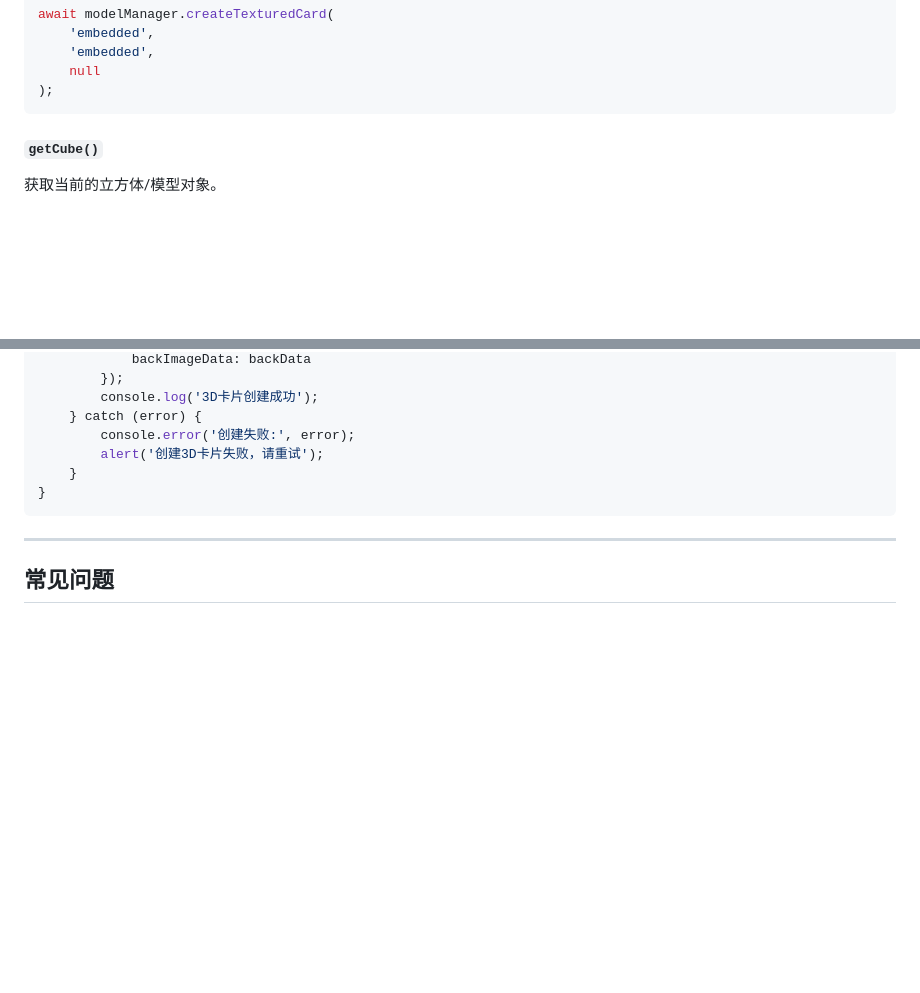
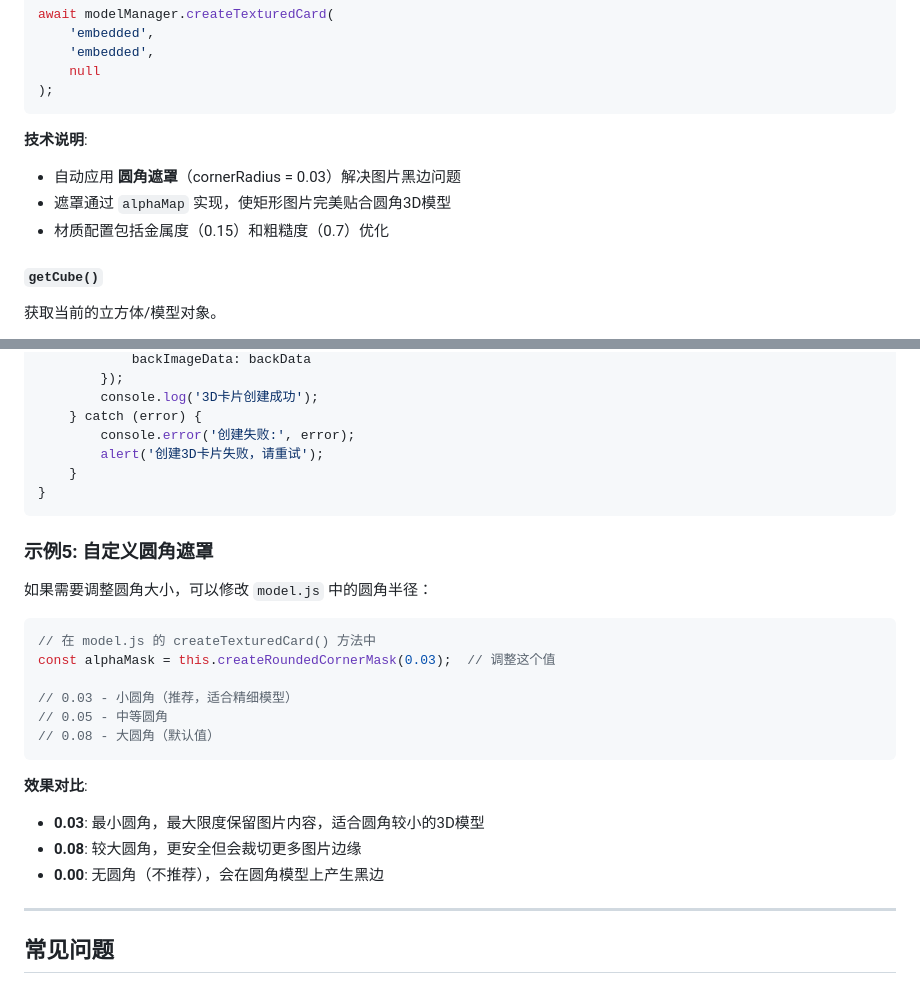
Before and after one commit to dragonzxh1/3DModelRotation, a Markdown page: API.md, 2 parts joined by grey strips. Drawn GitHub-style; blank space fills up the shorter version.

````diff
--- a/API.md
+++ b/API.md
@@ -210,6 +230,11 @@ await modelManager.createTexturedCard(
     null
 );
 ```
+
+**技术说明**:
+- 自动应用 **圆角遮罩**（cornerRadius = 0.03）解决图片黑边问题
+- 遮罩通过 `alphaMap` 实现，使矩形图片完美贴合圆角3D模型
+- 材质配置包括金属度（0.15）和粗糙度（0.7）优化
 
 #### `getCube()`
 
@@ -545,6 +570,24 @@ async function createCardSafely(frontData, backData) {
 }
 ```
 
+### 示例5: 自定义圆角遮罩
+
+如果需要调整圆角大小，可以修改 `model.js` 中的圆角半径：
+
+```javascript
+// 在 model.js 的 createTexturedCard() 方法中
+const alphaMask = this.createRoundedCornerMask(0.03);  // 调整这个值
+
+// 0.03 - 小圆角（推荐，适合精细模型）
+// 0.05 - 中等圆角
+// 0.08 - 大圆角（默认值）
+```
+
+**效果对比**:
+- **0.03**: 最小圆角，最大限度保留图片内容，适合圆角较小的3D模型
+- **0.08**: 较大圆角，更安全但会裁切更多图片边缘
+- **0.00**: 无圆角（不推荐），会在圆角模型上产生黑边
+
 ---
 
 ## 常见问题
````
Also changed, not shown: other parts of API.md (+51 -0 lines).
